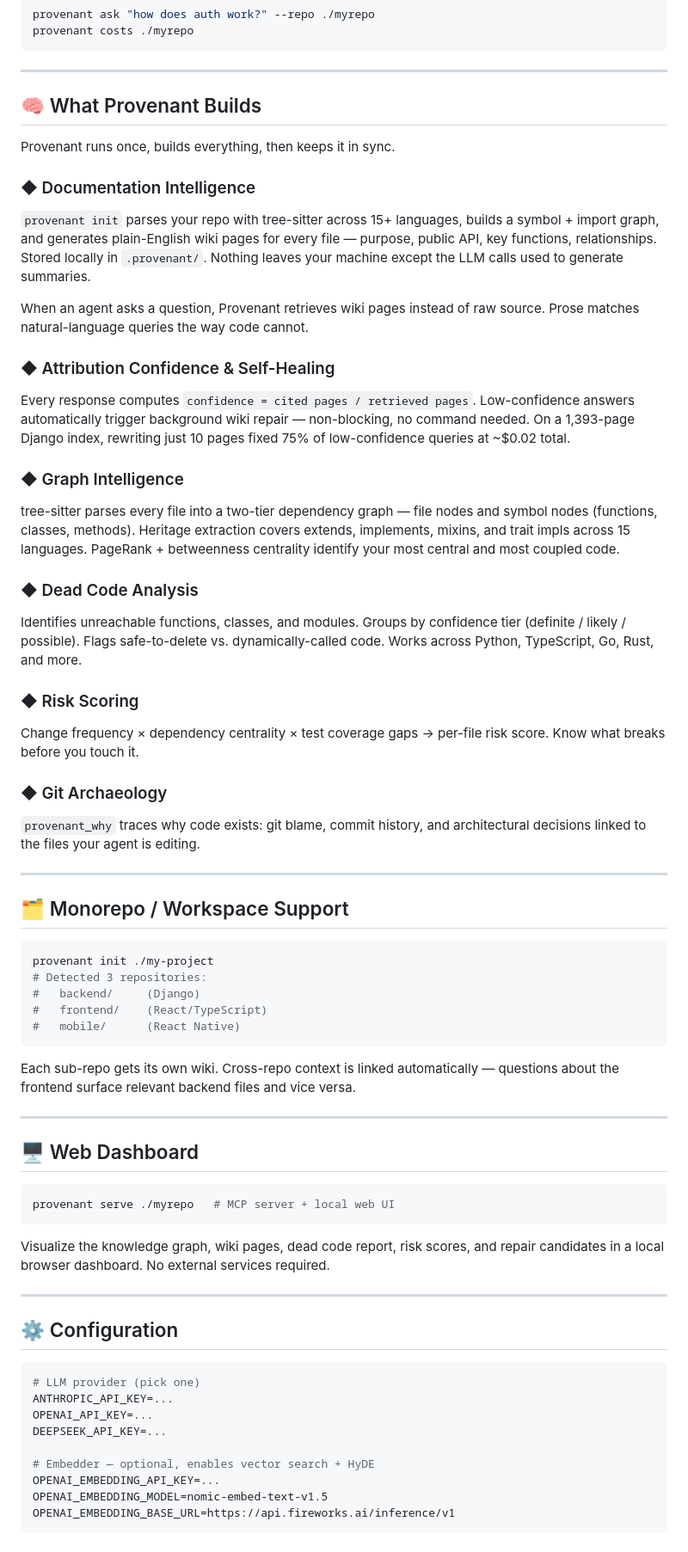
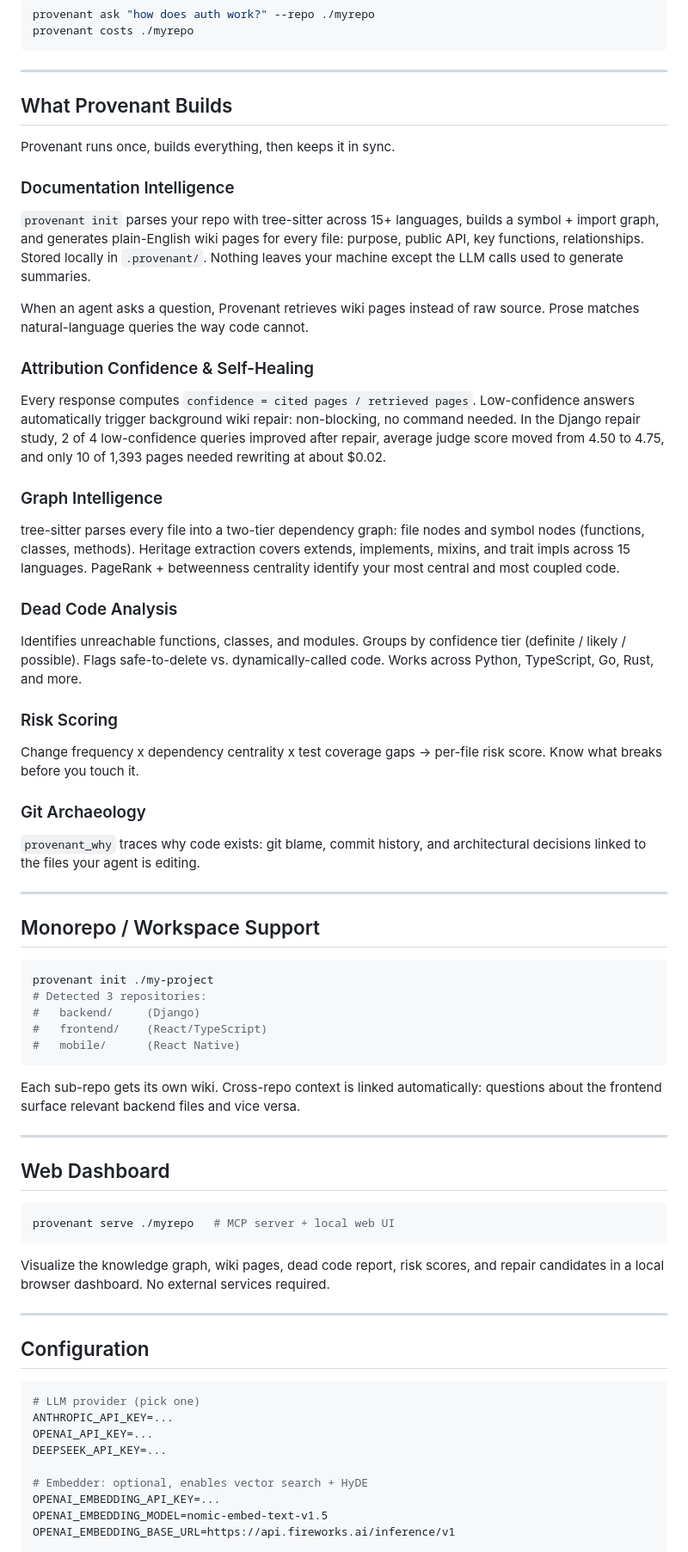
Before and after one commit to shreyash-sharma/provenant, a Markdown page: README.md, the part around one of its changes. Shown at 86% size. Rendered like a GitHub page.

````diff
--- a/README.md
+++ b/README.md
@@ -85,39 +102,39 @@ provenant costs ./myrepo
 
 ---
 
-## 🧠 What Provenant Builds
+## What Provenant Builds
 
 Provenant runs once, builds everything, then keeps it in sync.
 
-### ◆ Documentation Intelligence
+### Documentation Intelligence
 
-`provenant init` parses your repo with tree-sitter across 15+ languages, builds a symbol + import graph, and generates plain-English wiki pages for every file — purpose, public API, key functions, relationships. Stored locally in `.provenant/`. Nothing leaves your machine except the LLM calls used to generate summaries.
+`provenant init` parses your repo with tree-sitter across 15+ languages, builds a symbol + import graph, and generates plain-English wiki pages for every file: purpose, public API, key functions, relationships. Stored locally in `.provenant/`. Nothing leaves your machine except the LLM calls used to generate summaries.
 
 When an agent asks a question, Provenant retrieves wiki pages instead of raw source. Prose matches natural-language queries the way code cannot.
 
-### ◆ Attribution Confidence & Self-Healing
+### Attribution Confidence & Self-Healing
 
-Every response computes `confidence = cited pages / retrieved pages`. Low-confidence answers automatically trigger background wiki repair — non-blocking, no command needed. On a 1,393-page Django index, rewriting just 10 pages fixed 75% of low-confidence queries at ~$0.02 total.
+Every response computes `confidence = cited pages / retrieved pages`. Low-confidence answers automatically trigger background wiki repair: non-blocking, no command needed. In the Django repair study, 2 of 4 low-confidence queries improved after repair, average judge score moved from 4.50 to 4.75, and only 10 of 1,393 pages needed rewriting at about $0.02.
 
-### ◆ Graph Intelligence
+### Graph Intelligence
 
-tree-sitter parses every file into a two-tier dependency graph — file nodes and symbol nodes (functions, classes, methods). Heritage extraction covers extends, implements, mixins, and trait impls across 15 languages. PageRank + betweenness centrality identify your most central and most coupled code.
+tree-sitter parses every file into a two-tier dependency graph: file nodes and symbol nodes (functions, classes, methods). Heritage extraction covers extends, implements, mixins, and trait impls across 15 languages. PageRank + betweenness centrality identify your most central and most coupled code.
 
-### ◆ Dead Code Analysis
+### Dead Code Analysis
 
 Identifies unreachable functions, classes, and modules. Groups by confidence tier (definite / likely / possible). Flags safe-to-delete vs. dynamically-called code. Works across Python, TypeScript, Go, Rust, and more.
 
-### ◆ Risk Scoring
+### Risk Scoring
 
-Change frequency × dependency centrality × test coverage gaps → per-file risk score. Know what breaks before you touch it.
+Change frequency x dependency centrality x test coverage gaps -> per-file risk score. Know what breaks before you touch it.
 
-### ◆ Git Archaeology
+### Git Archaeology
 
 `provenant_why` traces why code exists: git blame, commit history, and architectural decisions linked to the files your agent is editing.
 
 ---
 
-## 🗂️ Monorepo / Workspace Support
+## Monorepo / Workspace Support
 
 ```bash
 provenant init ./my-project
@@ -127,11 +144,11 @@ provenant init ./my-project
 #   mobile/      (React Native)
 ```
 
-Each sub-repo gets its own wiki. Cross-repo context is linked automatically — questions about the frontend surface relevant backend files and vice versa.
+Each sub-repo gets its own wiki. Cross-repo context is linked automatically: questions about the frontend surface relevant backend files and vice versa.
 
 ---
 
-## 🖥️ Web Dashboard
+## Web Dashboard
 
 ```bash
 provenant serve ./myrepo   # MCP server + local web UI
@@ -141,7 +158,7 @@ Visualize the knowledge graph, wiki pages, dead code report, risk scores, and re
 
 ---
 
-## ⚙️ Configuration
+## Configuration
 
 ```bash
 # LLM provider (pick one)
@@ -149,7 +166,7 @@ ANTHROPIC_API_KEY=...
 OPENAI_API_KEY=...
 DEEPSEEK_API_KEY=...
 
-# Embedder — optional, enables vector search + HyDE
+# Embedder: optional, enables vector search + HyDE
 OPENAI_EMBEDDING_API_KEY=...
 OPENAI_EMBEDDING_MODEL=nomic-embed-text-v1.5
 OPENAI_EMBEDDING_BASE_URL=https://api.fireworks.ai/inference/v1
````
Also changed, not shown: other parts of README.md (+37 -20 lines).
